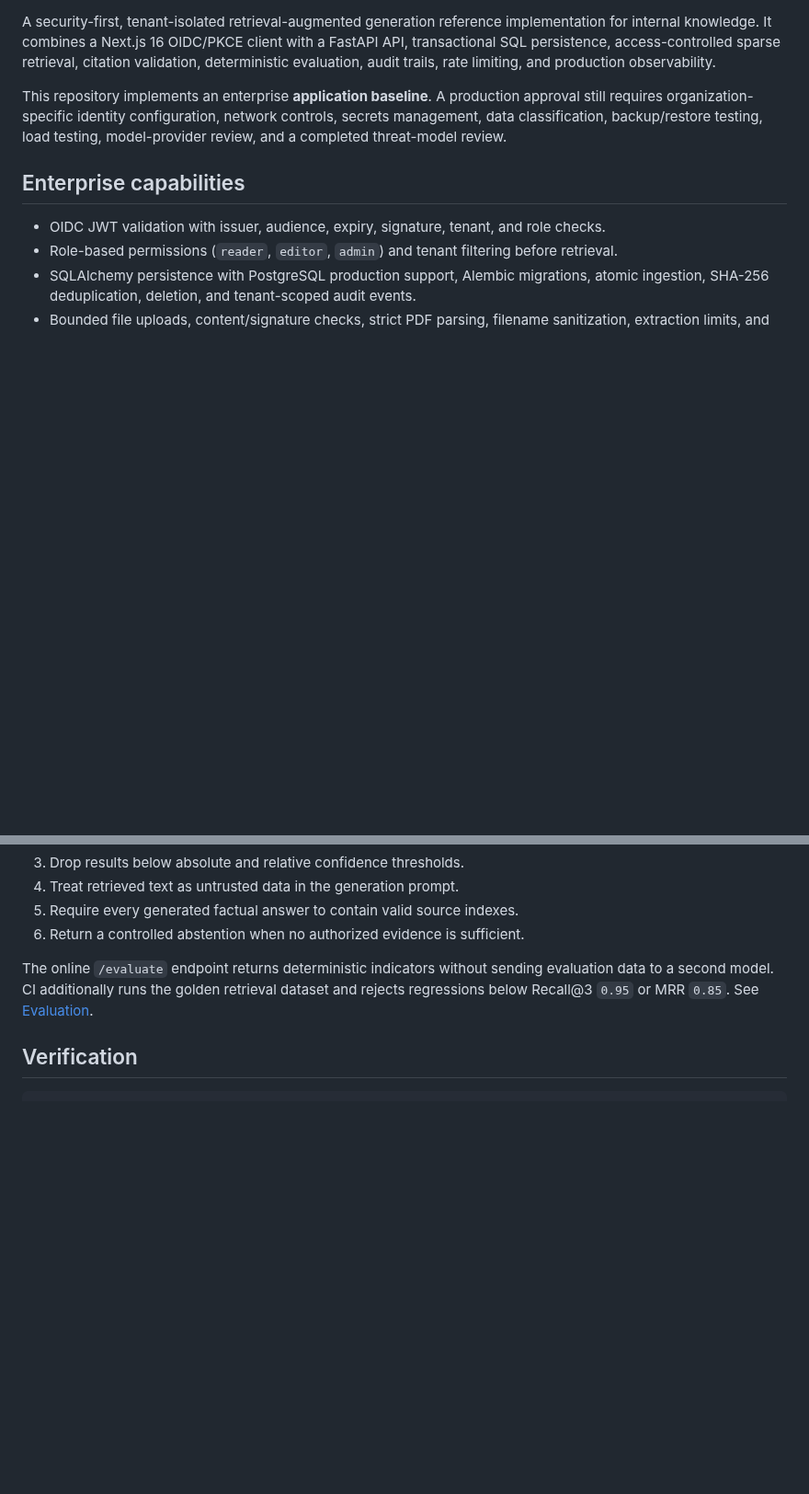
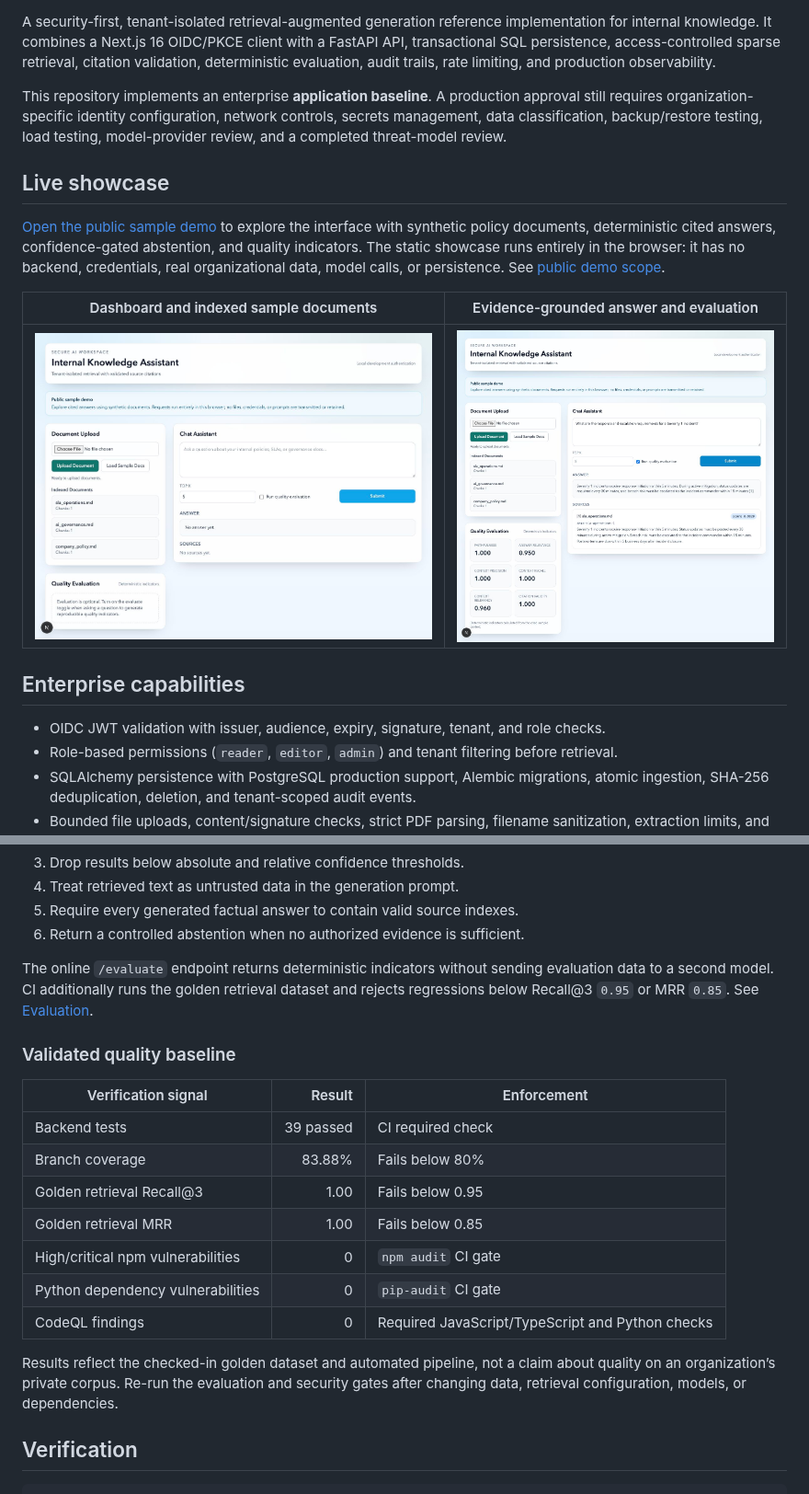
Before and after one commit to Nishk23/RAG-Based-Internal-Knowledge-Assistant, a Markdown page: README.md, 2 parts joined by grey strips. Shown at 92% size. Drawn GitHub-style; pictures changed too: docs/assets/cited-answer.jpg (added), docs/assets/dashboard.jpg (added); blank space fills up the shorter version.

Commit message:
feat: add portfolio demo and stable release assets

````diff
--- a/README.md
+++ b/README.md
@@ -5,6 +8,14 @@
 A security-first, tenant-isolated retrieval-augmented generation reference implementation for internal knowledge. It combines a Next.js 16 OIDC/PKCE client with a FastAPI API, transactional SQL persistence, access-controlled sparse retrieval, citation validation, deterministic evaluation, audit trails, rate limiting, and production observability.
 
 This repository implements an enterprise **application baseline**. A production approval still requires organization-specific identity configuration, network controls, secrets management, data classification, backup/restore testing, load testing, model-provider review, and a completed threat-model review.
+
+## Live showcase
+
+[Open the public sample demo](https://nishk23.github.io/RAG-Based-Internal-Knowledge-Assistant/) to explore the interface with synthetic policy documents, deterministic cited answers, confidence-gated abstention, and quality indicators. The static showcase runs entirely in the browser: it has no backend, credentials, real organizational data, model calls, or persistence. See [public demo scope](docs/public-demo.md).
+
+| Dashboard and indexed sample documents | Evidence-grounded answer and evaluation |
+|---|---|
+| ![Knowledge assistant dashboard with synthetic documents](docs/assets/dashboard.jpg) | ![Cited answer and deterministic quality metrics](docs/assets/cited-answer.jpg) |
 
 ## Enterprise capabilities
 
@@ -142,6 +153,20 @@ Retrieval remains embedding-free for transparent and low-egress operation:
 
 The online `/evaluate` endpoint returns deterministic indicators without sending evaluation data to a second model. CI additionally runs the golden retrieval dataset and rejects regressions below Recall@3 `0.95` or MRR `0.85`. See [Evaluation](docs/evaluation.md).
 
+### Validated quality baseline
+
+| Verification signal | Result | Enforcement |
+|---|---:|---|
+| Backend tests | 39 passed | CI required check |
+| Branch coverage | 83.88% | Fails below 80% |
+| Golden retrieval Recall@3 | 1.00 | Fails below 0.95 |
+| Golden retrieval MRR | 1.00 | Fails below 0.85 |
+| High/critical npm vulnerabilities | 0 | `npm audit` CI gate |
+| Python dependency vulnerabilities | 0 | `pip-audit` CI gate |
+| CodeQL findings | 0 | Required JavaScript/TypeScript and Python checks |
+
+Results reflect the checked-in golden dataset and automated pipeline, not a claim about quality on an organization’s private corpus. Re-run the evaluation and security gates after changing data, retrieval configuration, models, or dependencies.
+
 ## Verification
 
 ```bash
````
Also changed, not shown: other parts of README.md (+8 -0 lines), docs/public-demo.md (added, +37 -0 lines), 11 other files.
